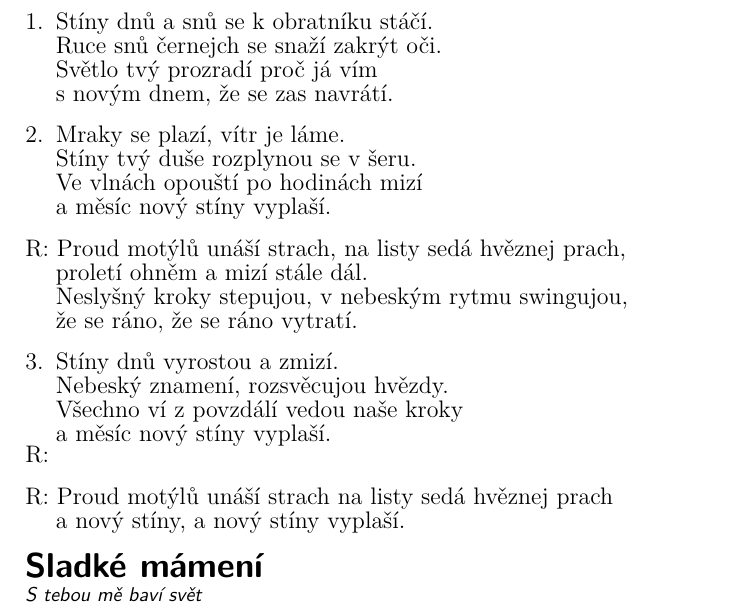
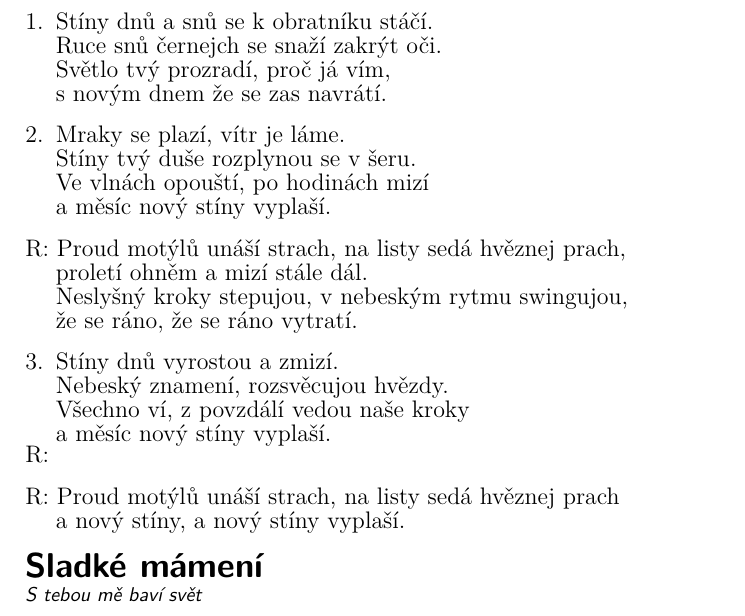
Before and after one commit to kobylky/savlozuby_zpevnik1, a LaTeX document (savlozuby_zpevnik1_text.tex, which reads pisne/sen.tex): part of page 69 of 88, cut so that both start at the same text. Compiled offline with pdfLaTeX.

Commit message:
Typos in Sen.

```diff
--- a/pisne/sen.tex
+++ b/pisne/sen.tex
@@ -6,15 +6,15 @@ Stíny \[E]dnů a snů se k obratníku \[A]stáčí.
 \chordsoff
 Ruce \[E]snů černejch se snaží zakrýt \[A]oči.
 \chordson
-Světlo \[F#mi]tvý prozradí proč já \[E]vím
-s novým \[F#mi]dnem, že se \[A]zas navrá\[H]tí.
+Světlo \[F#mi]tvý prozradí, proč já \[E]vím,
+s novým \[F#mi]dnem že se \[A]zas navrá\[H]tí.
 \endverse
 
 \beginverse
 \chordsoff
 Mraky se plazí, vítr je láme.
 Stíny tvý duše rozplynou se v šeru.
-Ve vlnách opouští po hodinách mizí
+Ve vlnách opouští, po hodinách mizí
 a měsíc nový stíny vyplaší.
 \endverse
 
@@ -31,14 +31,14 @@ Neslyšný \[E]kroky stepujou, v nebeským \[A]rytmu swingujou,
 \chordsoff
 Stíny dnů vyrostou a zmizí.
 Nebeský znamení, rozsvěcujou hvězdy.
-Všechno ví z povzdálí vedou naše kroky
+Všechno ví, z povzdálí vedou naše kroky
 a měsíc nový stíny vyplaší.
 \endverse
 \emptyrefrain
 
 \beginrefrain
 \chordsoff
-Proud motý\[E]lů unáší strach na listy \[A]sedá hvěznej prach
+Proud motý\[E]lů unáší strach, na listy \[A]sedá hvěznej prach
 a nový \[C#mi]stíny, a nový stíny vypla\[H]ší.
 \endrefrain
 \endsong
```
